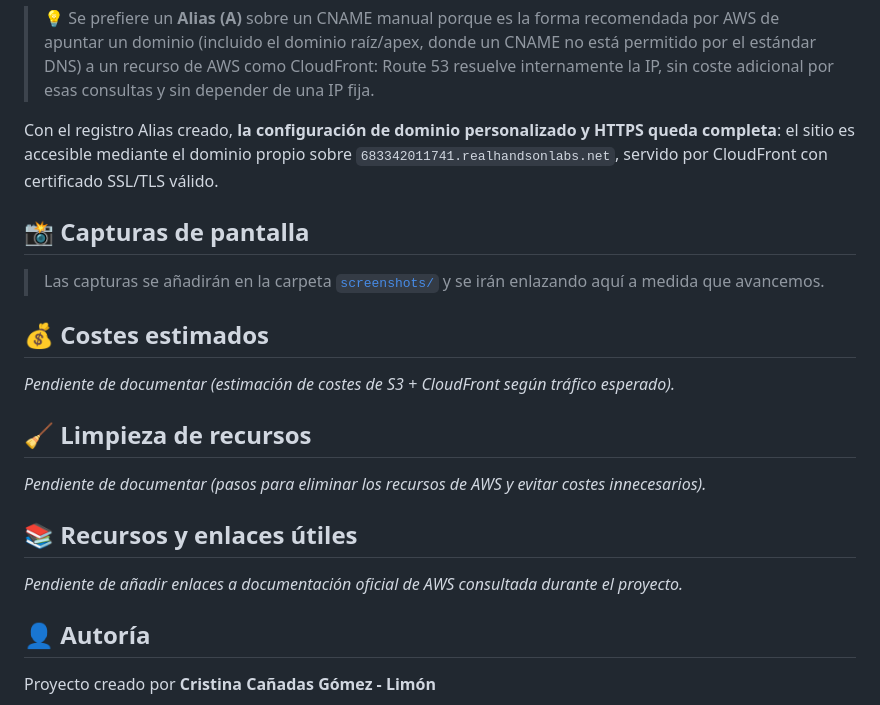
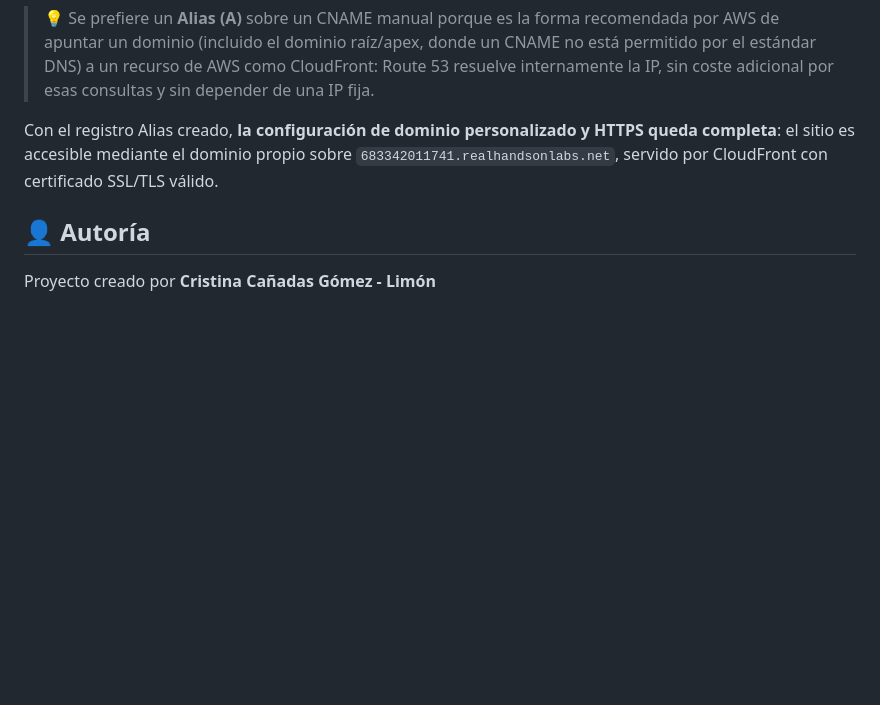
Before and after one commit to Rosten1805/aws-sitio-estatico-s3-cloudfront, a Markdown page: README.md, the part around the change. GitHub-like rendering; blank space fills up the shorter version.

Commit message:
Quita las secciones placeholder sin completar del README

```diff
--- a/README.md
+++ b/README.md
@@ -361,22 +361,6 @@ Para el registro final que apunta la web al dominio, en vez de un CNAME manual s
 
 Con el registro Alias creado, **la configuración de dominio personalizado y HTTPS queda completa**: el sitio es accesible mediante el dominio propio sobre `683342011741.realhandsonlabs.net`, servido por CloudFront con certificado SSL/TLS válido.
 
-## 📸 Capturas de pantalla
-
-> Las capturas se añadirán en la carpeta [`screenshots/`](screenshots/) y se irán enlazando aquí a medida que avancemos.
-
-## 💰 Costes estimados
-
-_Pendiente de documentar (estimación de costes de S3 + CloudFront según tráfico esperado)._
-
-## 🧹 Limpieza de recursos
-
-_Pendiente de documentar (pasos para eliminar los recursos de AWS y evitar costes innecesarios)._
-
-## 📚 Recursos y enlaces útiles
-
-_Pendiente de añadir enlaces a documentación oficial de AWS consultada durante el proyecto._
-
 ## 👤 Autoría
 
 Proyecto creado por **Cristina Cañadas Gómez - Limón**
```
